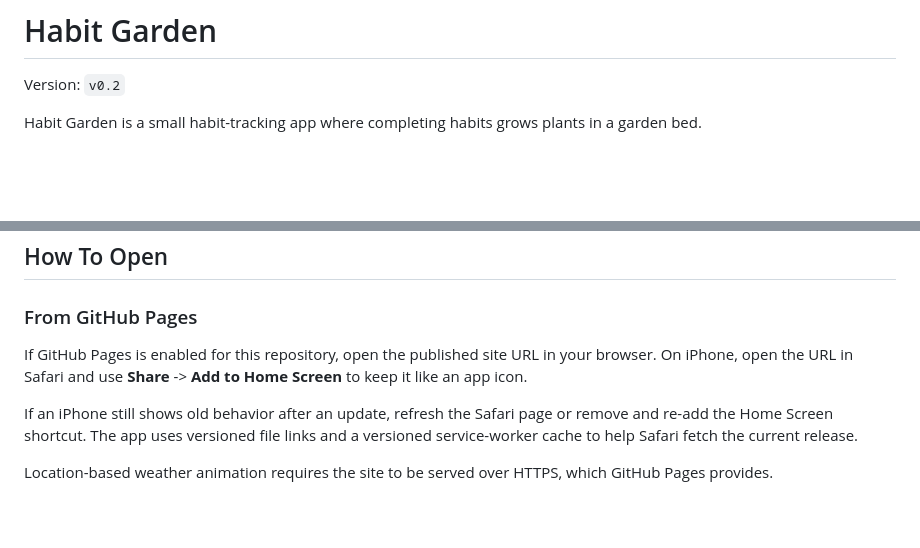
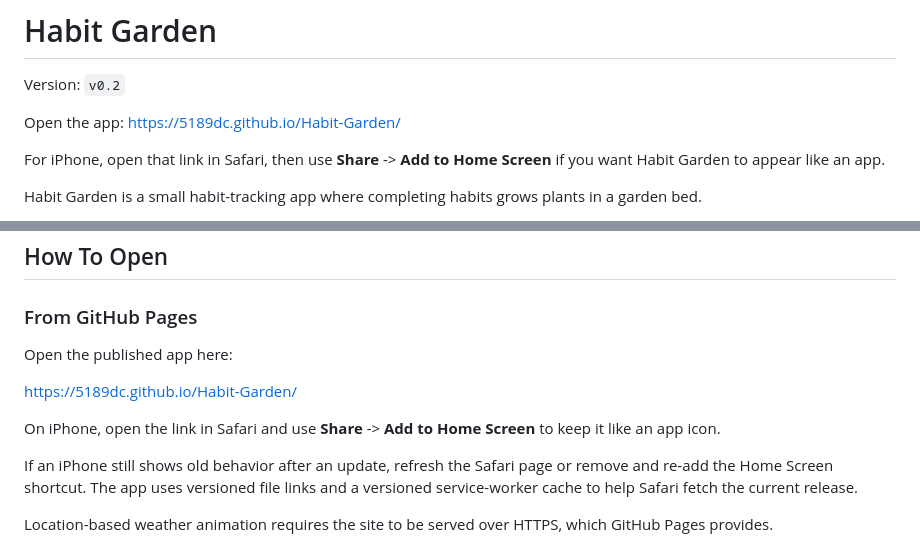
Before and after one commit to 5189DC/Habit-Garden, a Markdown page: README.md, 2 parts joined by grey strips. GitHub-like rendering; blank space fills up the shorter version.

Commit message:
Clarify phone app link

```diff
--- a/README.md
+++ b/README.md
@@ -1,6 +1,10 @@
 # Habit Garden
 
 Version: `v0.2`
+
+Open the app: [https://5189dc.github.io/Habit-Garden/](https://5189dc.github.io/Habit-Garden/)
+
+For iPhone, open that link in Safari, then use **Share** -> **Add to Home Screen** if you want Habit Garden to appear like an app.
 
 Habit Garden is a small habit-tracking app where completing habits grows plants in a garden bed.
 
@@ -42,7 +46,11 @@ You can export your garden data to a JSON file and import it later on the same o
 
 ### From GitHub Pages
 
-If GitHub Pages is enabled for this repository, open the published site URL in your browser. On iPhone, open the URL in Safari and use **Share** -> **Add to Home Screen** to keep it like an app icon.
+Open the published app here:
+
+[https://5189dc.github.io/Habit-Garden/](https://5189dc.github.io/Habit-Garden/)
+
+On iPhone, open the link in Safari and use **Share** -> **Add to Home Screen** to keep it like an app icon.
 
 If an iPhone still shows old behavior after an update, refresh the Safari page or remove and re-add the Home Screen shortcut. The app uses versioned file links and a versioned service-worker cache to help Safari fetch the current release.
 
```
